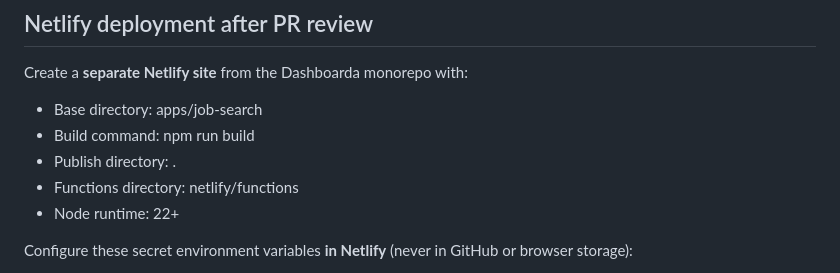
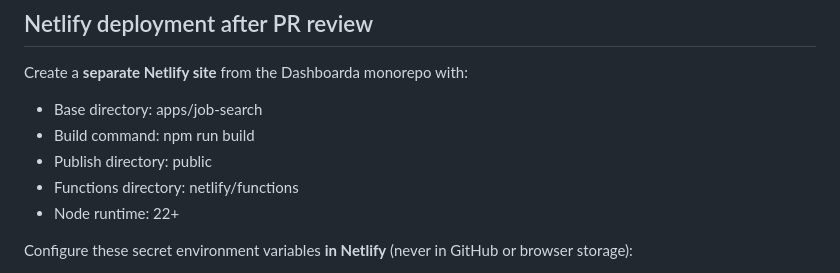
Before and after one commit to jtwray/dashboarda, a Markdown page: apps/job-search/README.md, the part around the change. GitHub-like rendering.

Commit message:
fix(job-search): publish public frontend assets only

```diff
--- a/apps/job-search/README.md
+++ b/apps/job-search/README.md
@@ -18,7 +18,7 @@ Create a **separate Netlify site** from the Dashboarda monorepo with:
 
 - Base directory: apps/job-search
 - Build command: npm run build
-- Publish directory: .
+- Publish directory: public
 - Functions directory: netlify/functions
 - Node runtime: 22+
 
```
